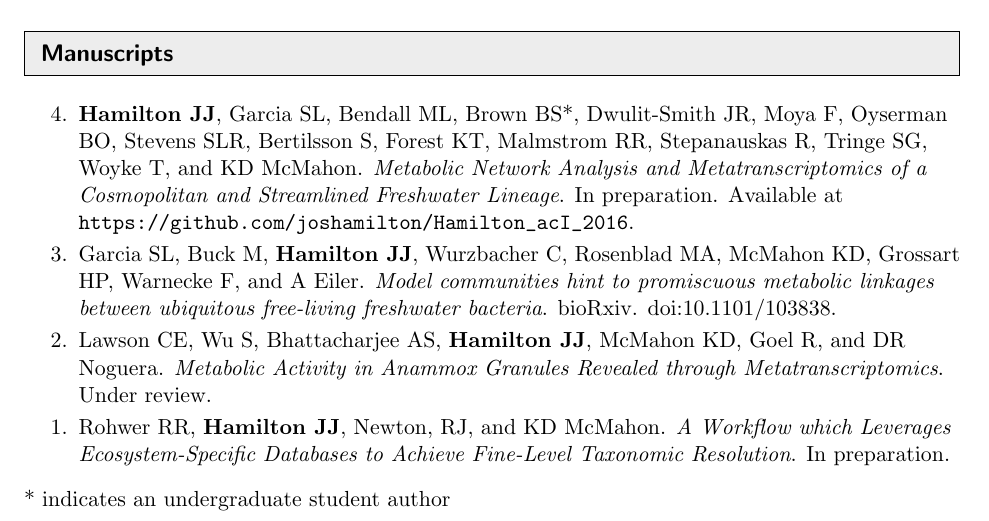
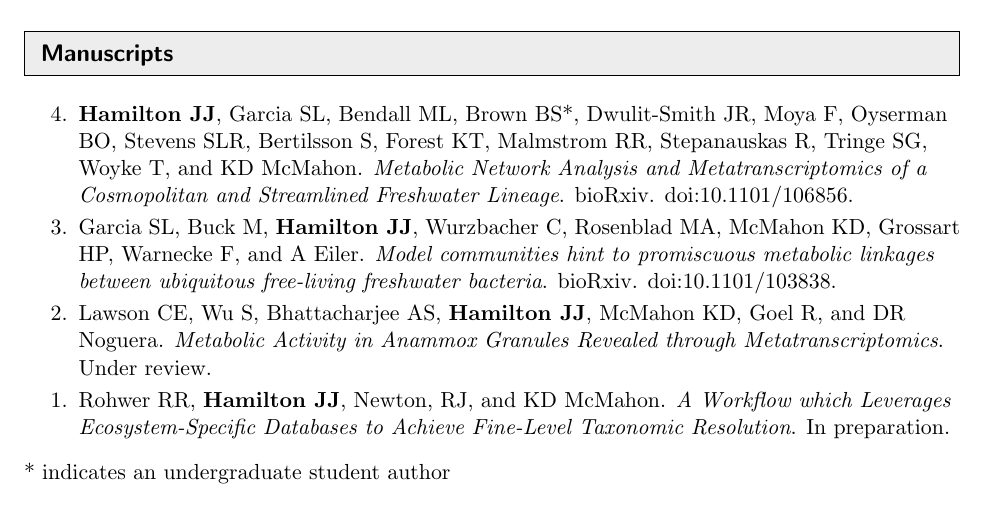
Before and after one commit to joshamilton/professional, a LaTeX CV (CV/HamiltonCV.tex): part of page 1 of 4, cut so that both start at the same text. Compiled offline with pdfLaTeX.

Commit message:
Add preprint: reverse ecology of acI

```diff
--- a/CV/HamiltonCV.tex
+++ b/CV/HamiltonCV.tex
@@ -137,7 +137,7 @@ Madison, WI 53706 & \emph{Web}: \url{http://joshamilton.net} \\
 \resheading{Manuscripts}
 %%%%%%%%%%%%%%%%%%%%%%%%%%%%%%
 \begin{etaremune}[itemsep=-2pt]
-	\item \textbf{Hamilton JJ}, Garcia SL, Bendall ML, Brown BS*, Dwulit-Smith JR, Moya F, Oyserman BO, Stevens SLR, Bertilsson S, Forest KT, Malmstrom RR, Stepanauskas R, Tringe SG, Woyke T, and KD McMahon. \emph{Metabolic Network Analysis and Metatranscriptomics of a Cosmopolitan and Streamlined Freshwater Lineage}. In preparation. Available at \url{https://github.com/joshamilton/Hamilton_acI_2016}.
+	\item \textbf{Hamilton JJ}, Garcia SL, Bendall ML, Brown BS*, Dwulit-Smith JR, Moya F, Oyserman BO, Stevens SLR, Bertilsson S, Forest KT, Malmstrom RR, Stepanauskas R, Tringe SG, Woyke T, and KD McMahon. \emph{Metabolic Network Analysis and Metatranscriptomics of a Cosmopolitan and Streamlined Freshwater Lineage}. bioRxiv. \href{https://doi.org/10.1101/106856}{doi:10.1101/106856}.
 	\item Garcia SL, Buck M, \textbf{Hamilton JJ}, Wurzbacher C, Rosenblad MA, McMahon KD, Grossart HP, Warnecke F, and A Eiler. \emph{Model communities hint to promiscuous metabolic linkages between ubiquitous free-living freshwater bacteria}. bioRxiv. \href{https://doi.org/10.1101/103838}{doi:10.1101/103838}.
 	\item Lawson CE, Wu S, Bhattacharjee AS, \textbf{Hamilton JJ}, McMahon KD, Goel R, and DR Noguera. \emph{Metabolic Activity in Anammox Granules Revealed through Metatranscriptomics}. Under review.
 	\item Rohwer RR, \textbf{Hamilton JJ}, Newton, RJ, and KD McMahon. \emph{A Workflow which Leverages Ecosystem-Specific Databases to Achieve Fine-Level Taxonomic Resolution}. In preparation.
```
Also changed, not shown: CV/HamiltonCV.pdf.
